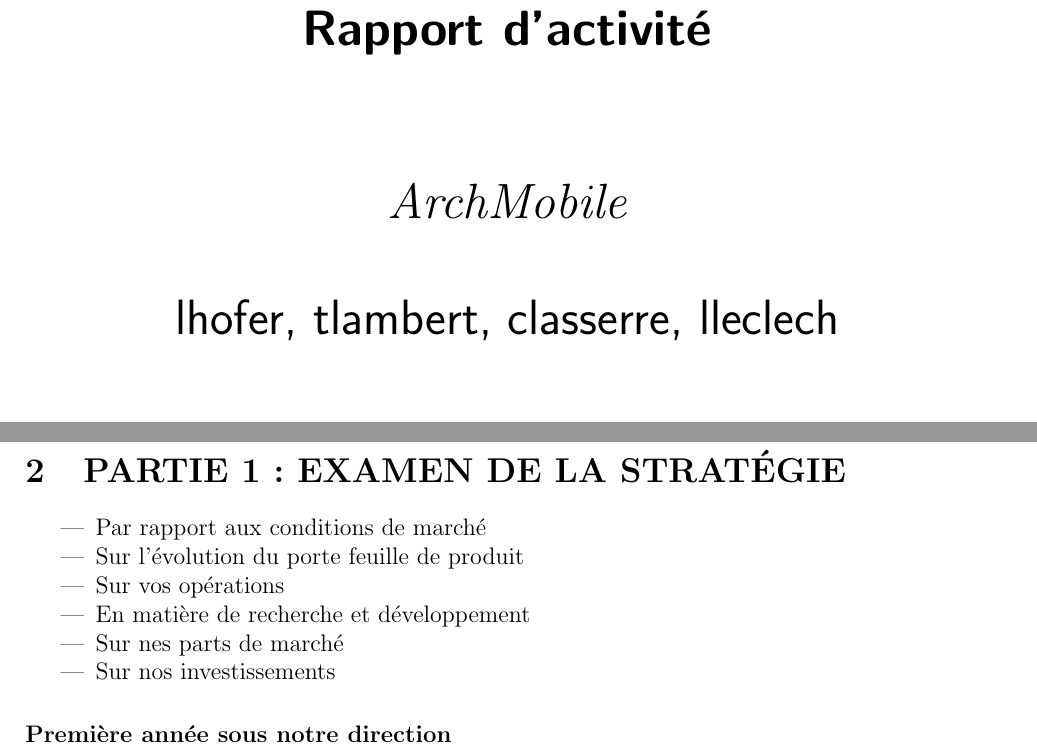
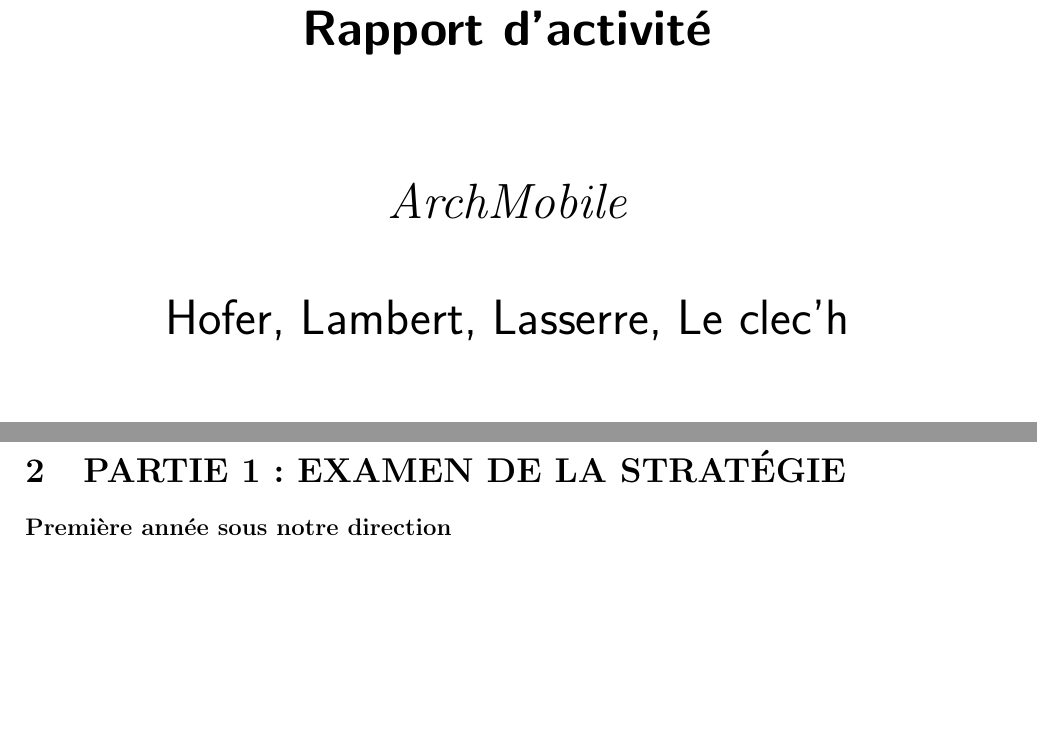
Before and after one commit to classerre/cesim, a LaTeX document (report.tex): two parts of pages 1 and 4 of 8, joined at a grey line, cut so that both start at the same text, the shorter picture padded with empty space. Compiled offline with pdfLaTeX.

Commit message:
Update name and delete itemize

```diff
--- a/report.tex
+++ b/report.tex
@@ -31,7 +31,7 @@
 %\def\equipe{4}
 %\def\responsible{classerre}
 %\def\secretary{ahavlicek}
-\def\others{lhofer, tlambert, classerre, lleclech}
+\def\others{Hofer, Lambert, Lasserre, Le clec'h}
 
 \graphicspath{{graphics}{data/}}
 
@@ -80,14 +80,6 @@
 \pagebreak
 
 \section{PARTIE 1 : EXAMEN DE LA STRATÉGIE}
-\begin{itemize}
-\item Par rapport aux conditions de marché
-\item Sur l'évolution du porte feuille de produit
-\item Sur vos opérations
-\item En matière de recherche et développement
-\item Sur nes parts de marché
-\item Sur nos investissements
-\end{itemize}
 \input{examen_strategie}
 
 \pagebreak
```
